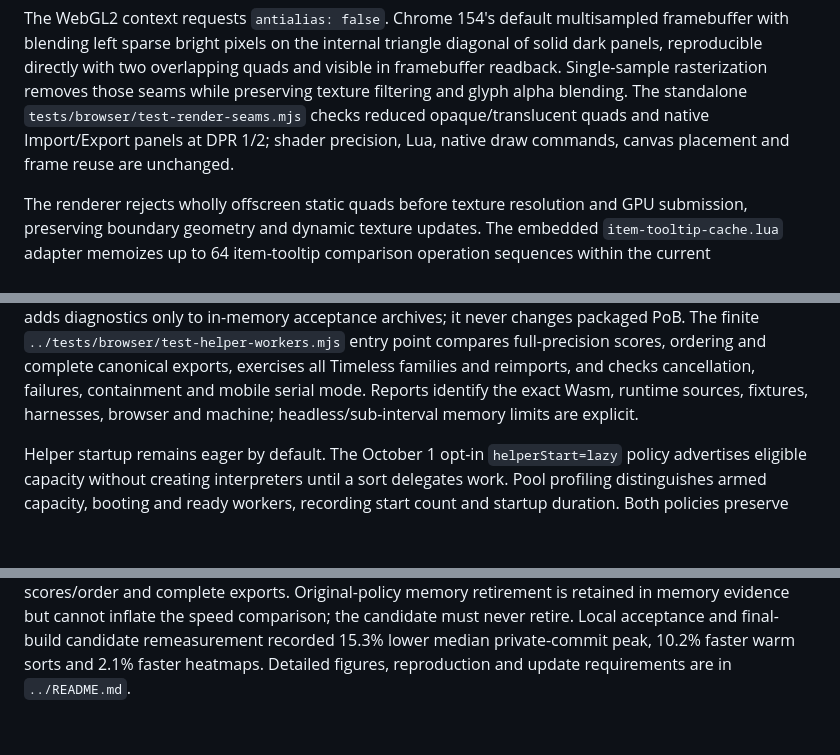
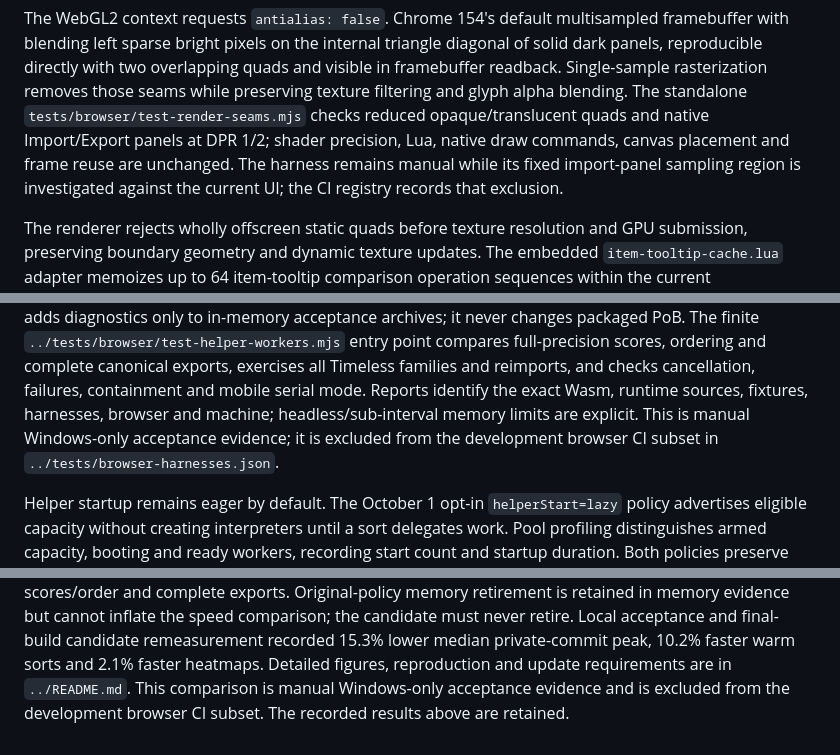
Before and after one commit to AdamZ-8113/pob-codes-build-editor, a Markdown page: upstream/PROVENANCE.md, 3 parts joined by grey strips. Rendered like a GitHub page; blank space fills up the shorter version.

```diff
--- a/upstream/PROVENANCE.md
+++ b/upstream/PROVENANCE.md
@@ -160,6 +160,8 @@ seams while preserving texture filtering and glyph alpha blending. The standalon
 `tests/browser/test-render-seams.mjs` checks reduced opaque/translucent quads and native
 Import/Export panels at DPR 1/2; shader precision, Lua, native draw commands,
 canvas placement and frame reuse are unchanged.
+The harness remains manual while its fixed import-panel sampling region is
+investigated against the current UI; the CI registry records that exclusion.
 
 The renderer rejects wholly offscreen static quads before texture resolution and
 GPU submission, preserving boundary geometry and dynamic texture updates. The
@@ -352,6 +354,8 @@ ordering and complete canonical exports, exercises all Timeless families and
 reimports, and checks cancellation, failures, containment and mobile serial
 mode. Reports identify the exact Wasm, runtime sources, fixtures, harnesses,
 browser and machine; headless/sub-interval memory limits are explicit.
+This is manual Windows-only acceptance evidence; it is excluded from the
+development browser CI subset in `../tests/browser-harnesses.json`.
 
 Helper startup remains eager by default. The October 1 opt-in `helperStart=lazy`
 policy advertises eligible capacity without creating interpreters until a sort
@@ -399,3 +403,5 @@ evidence but cannot inflate the speed comparison; the candidate must never
 retire. Local acceptance and final-build candidate remeasurement recorded 15.3%
 lower median private-commit peak, 10.2% faster warm sorts and 2.1% faster heatmaps. Detailed figures,
 reproduction and update requirements are in `../README.md`.
+This comparison is manual Windows-only acceptance evidence and is excluded
+from the development browser CI subset. The recorded results above are retained.
```
Also changed, not shown: docs/DEVELOPMENT.md (+31 -0 lines).
